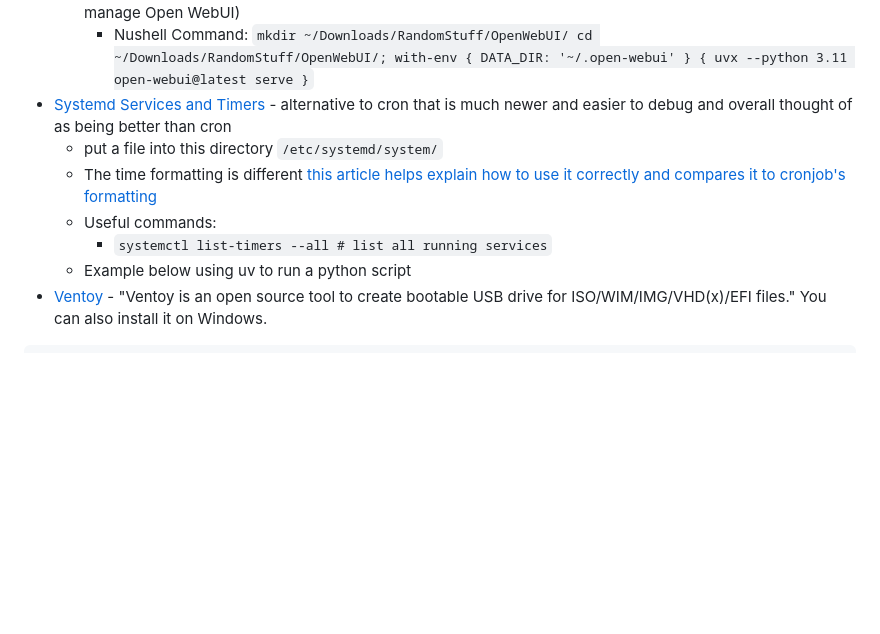
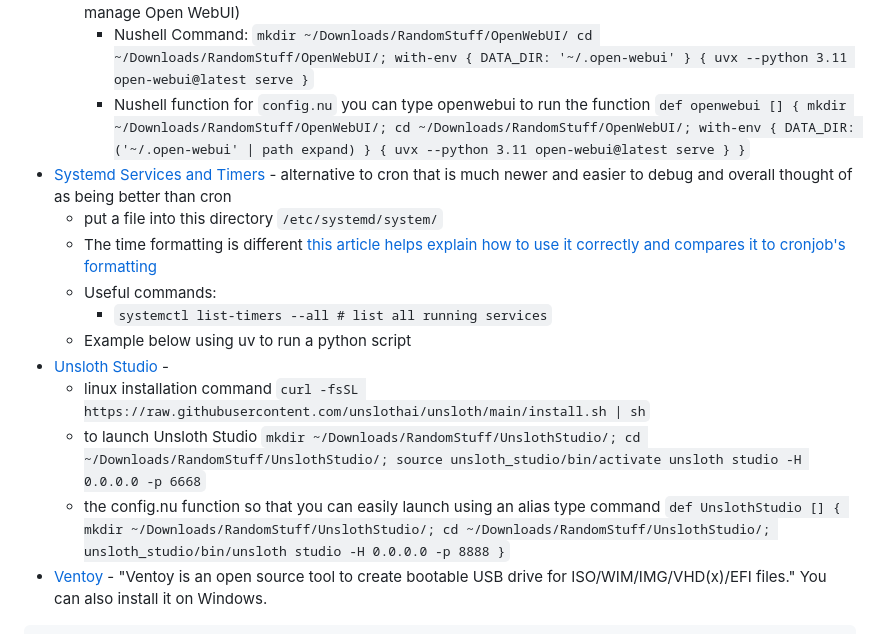
Before and after one commit to ldsands/UsefulCodeSnippets, a Markdown page: OtherSoftware/Linux/LinuxPrograms.md, the part around the change. Rendered like a GitHub page; blank space fills up the shorter version.

Commit message:
added Open WebUI and Unsloth Studio installation instructions to LinuxPrograms.md

````diff
--- a/OtherSoftware/Linux/LinuxPrograms.md
+++ b/OtherSoftware/Linux/LinuxPrograms.md
@@ -776,12 +776,17 @@ nix-env -u --dry-run
 - [Open WebUI](https://github.com/open-webui/open-webui)
     - Open WebUI can use docker to use Ollama and can use other LLM managers as well (I prefer using uv to manage Open WebUI)
         - Nushell Command: `mkdir ~/Downloads/RandomStuff/OpenWebUI/ cd ~/Downloads/RandomStuff/OpenWebUI/; with-env { DATA_DIR: '~/.open-webui' } { uvx --python 3.11 open-webui@latest serve }`
+        - Nushell function for `config.nu` you can type openwebui to run the function `def openwebui [] { mkdir ~/Downloads/RandomStuff/OpenWebUI/; cd ~/Downloads/RandomStuff/OpenWebUI/; with-env { DATA_DIR: ('~/.open-webui' | path expand) } { uvx --python 3.11 open-webui@latest serve } }`
 - [Systemd Services and Timers](https://wiki.archlinux.org/title/Systemd/Timers) - alternative to cron that is much newer and easier to debug and overall thought of as being better than cron
     - put a file into this directory `/etc/systemd/system/`
     - The time formatting is different [this article helps explain how to use it correctly and compares it to cronjob's formatting](https://silentlad.com/systemd-timers-oncalendar-(cron)-format-explained)
     - Useful commands:
         - `systemctl list-timers --all # list all running services`
     - Example below using uv to run a python script
+- [Unsloth Studio](https://unsloth.ai/docs/new/studio) -
+    - linux installation command `curl -fsSL https://raw.githubusercontent.com/unslothai/unsloth/main/install.sh | sh`
+    - to launch Unsloth Studio `mkdir ~/Downloads/RandomStuff/UnslothStudio/; cd ~/Downloads/RandomStuff/UnslothStudio/; source unsloth_studio/bin/activate unsloth studio -H 0.0.0.0 -p 6668`
+    - the config.nu function so that you can easily launch using an alias type command `def UnslothStudio [] { mkdir ~/Downloads/RandomStuff/UnslothStudio/; cd ~/Downloads/RandomStuff/UnslothStudio/; unsloth_studio/bin/unsloth studio -H 0.0.0.0 -p 8888 }`
 - [Ventoy](https://www.ventoy.net/en/index.html) - "Ventoy is an open source tool to create bootable USB drive for ISO/WIM/IMG/VHD(x)/EFI files." You can also install it on Windows.
 
 ```sh
````
